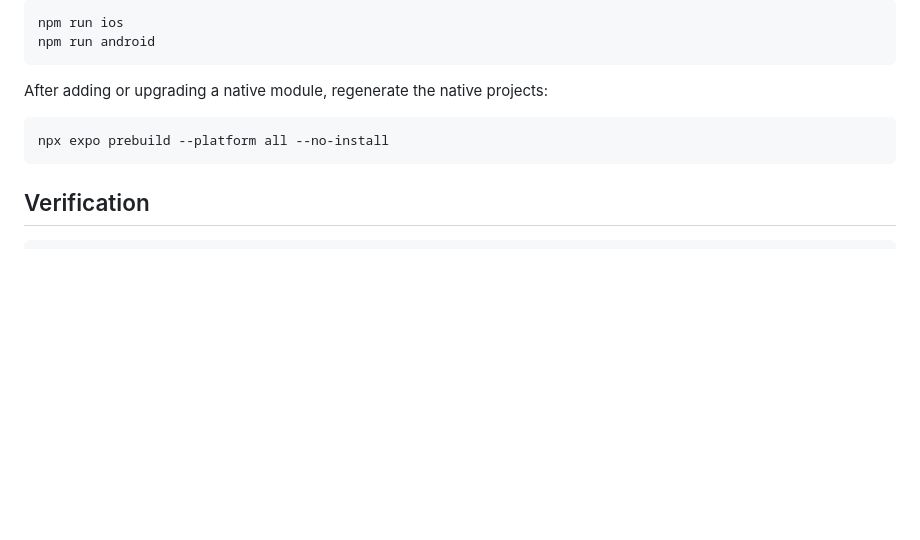
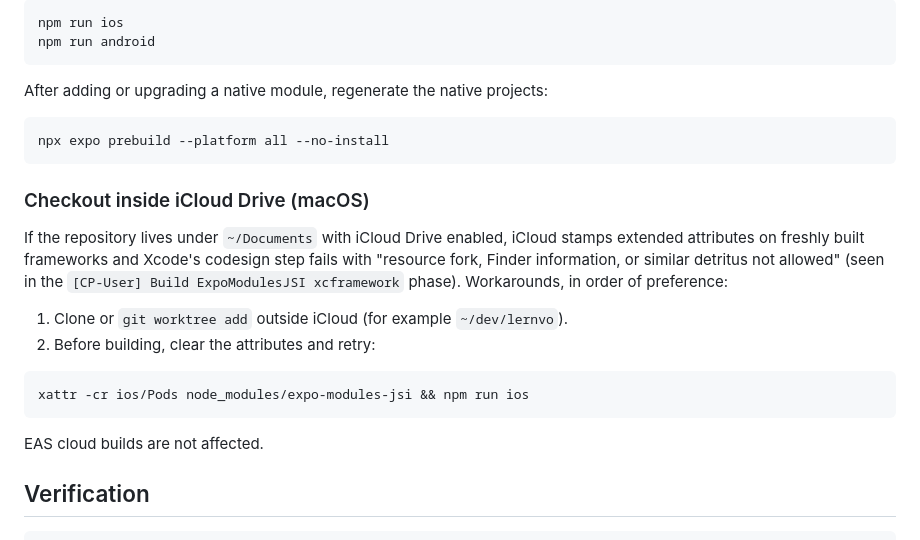
Before and after one commit to minecoreanalytics-glitch/lernvo, a Markdown page: mobile/README.md, the part around the change. Drawn GitHub-style; blank space fills up the shorter version.

Commit message:
docs(mobile): iCloud checkout workaround, post-merge state
Co-Authored-By: Claude Fable 5.1 <noreply@anthropic.com>

````diff
--- a/mobile/README.md
+++ b/mobile/README.md
@@ -43,6 +43,22 @@ After adding or upgrading a native module, regenerate the native projects:
 npx expo prebuild --platform all --no-install
 ```
 
+### Checkout inside iCloud Drive (macOS)
+
+If the repository lives under `~/Documents` with iCloud Drive enabled, iCloud stamps extended
+attributes on freshly built frameworks and Xcode's codesign step fails with
+"resource fork, Finder information, or similar detritus not allowed" (seen in the
+`[CP-User] Build ExpoModulesJSI xcframework` phase). Workarounds, in order of preference:
+
+1. Clone or `git worktree add` outside iCloud (for example `~/dev/lernvo`).
+2. Before building, clear the attributes and retry:
+
+```bash
+xattr -cr ios/Pods node_modules/expo-modules-jsi && npm run ios
+```
+
+EAS cloud builds are not affected.
+
 ## Verification
 
 ```bash
````
Also changed, not shown: docs/PROJECT_CONTEXT.md (+10 -4 lines).
